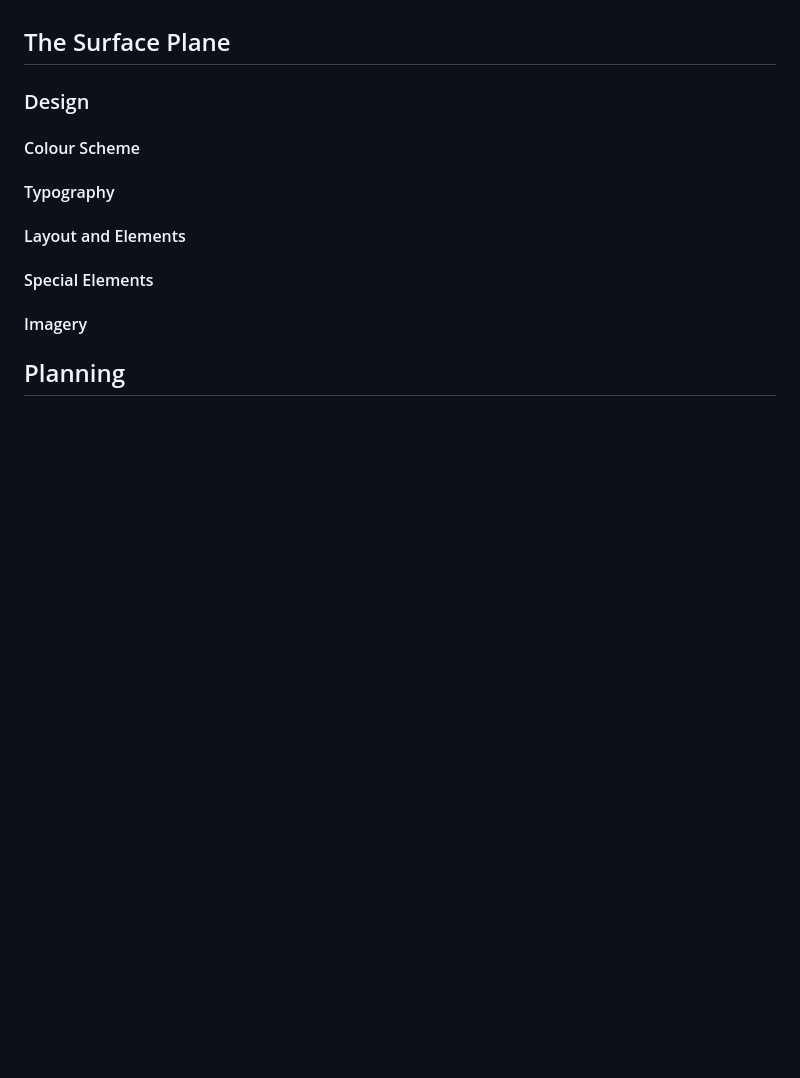
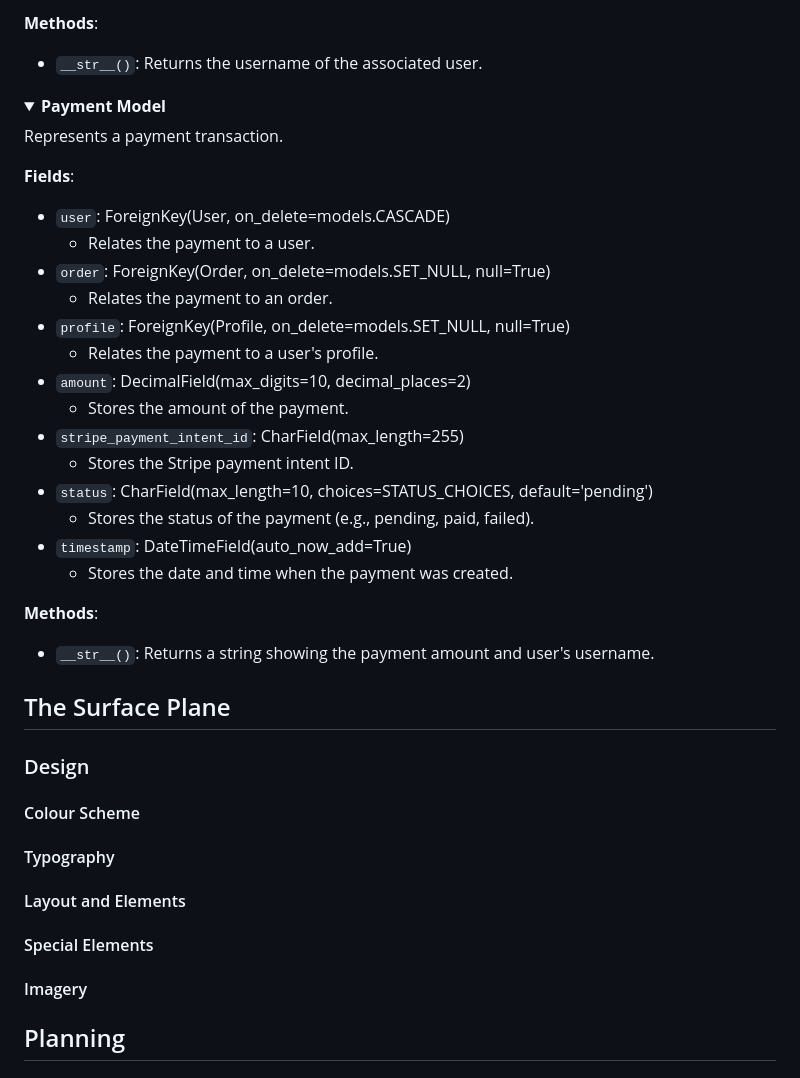
Before and after one commit to nathan-cool/E-commerce, a Markdown page: README.md, the part around the change printed below. Rendered like a GitHub page; folded sections open; blank space fills up the shorter version.

```diff
--- a/README.md
+++ b/README.md
@@ -241,3 +347,34 @@ Methods:
+**Methods**:
+- `__str__()`: Returns the username of the associated user.
+
+</details>
+
+<details>
+  <summary><strong>Payment Model</strong></summary>
+
+Represents a payment transaction.
+
+**Fields**:
+- `user`: ForeignKey(User, on_delete=models.CASCADE)
+  - Relates the payment to a user.
+- `order`: ForeignKey(Order, on_delete=models.SET_NULL, null=True)
+  - Relates the payment to an order.
+- `profile`: ForeignKey(Profile, on_delete=models.SET_NULL, null=True)
+  - Relates the payment to a user's profile.
+- `amount`: DecimalField(max_digits=10, decimal_places=2)
+  - Stores the amount of the payment.
+- `stripe_payment_intent_id`: CharField(max_length=255)
+  - Stores the Stripe payment intent ID.
+- `status`: CharField(max_length=10, choices=STATUS_CHOICES, default='pending')
+  - Stores the status of the payment (e.g., pending, paid, failed).
+- `timestamp`: DateTimeField(auto_now_add=True)
+  - Stores the date and time when the payment was created.
+
+**Methods**:
+- `__str__()`: Returns a string showing the payment amount and user's username.
+
+</details>
+
 
 
 
```
Also changed, not shown: other parts of README.md (+121 -15 lines).
